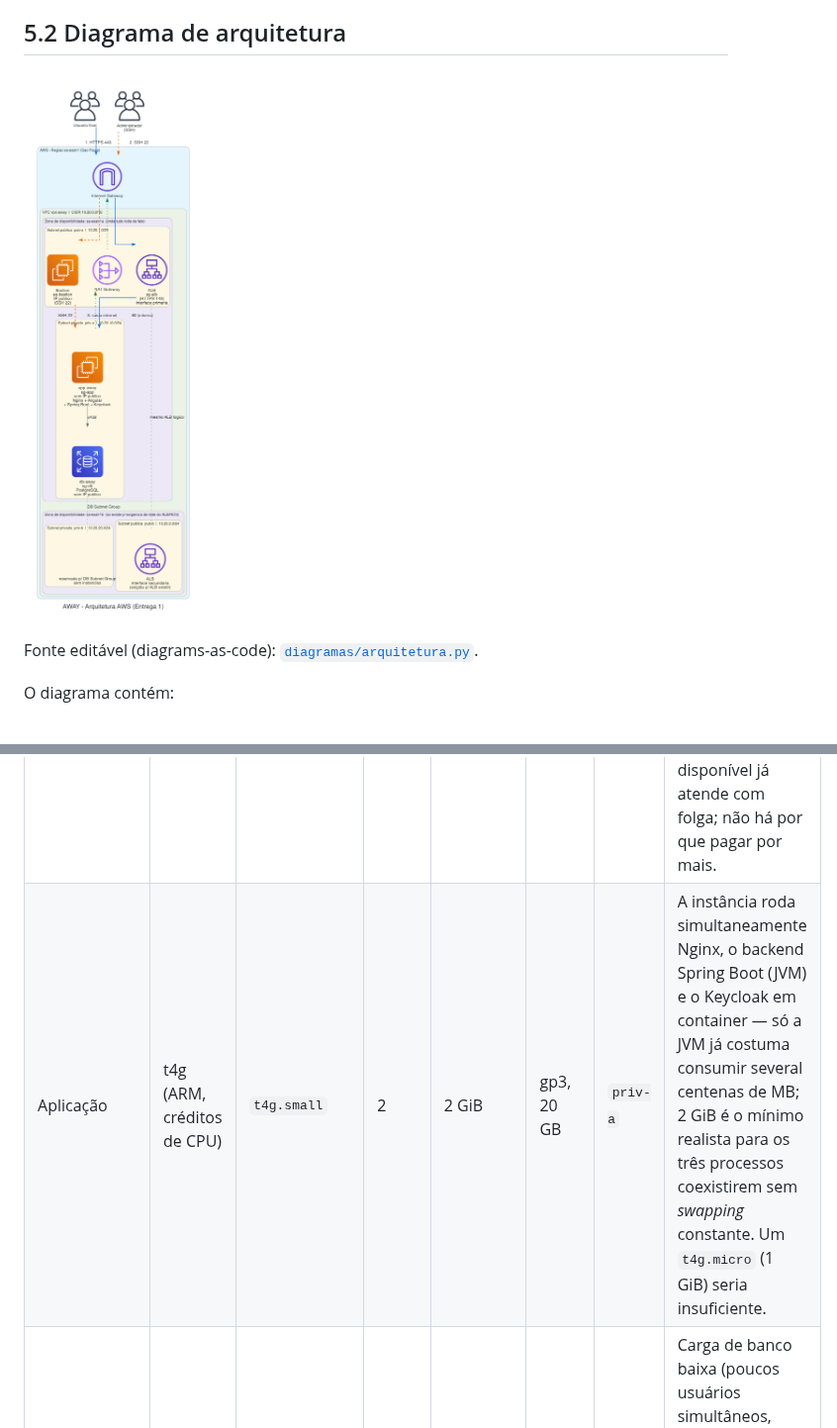
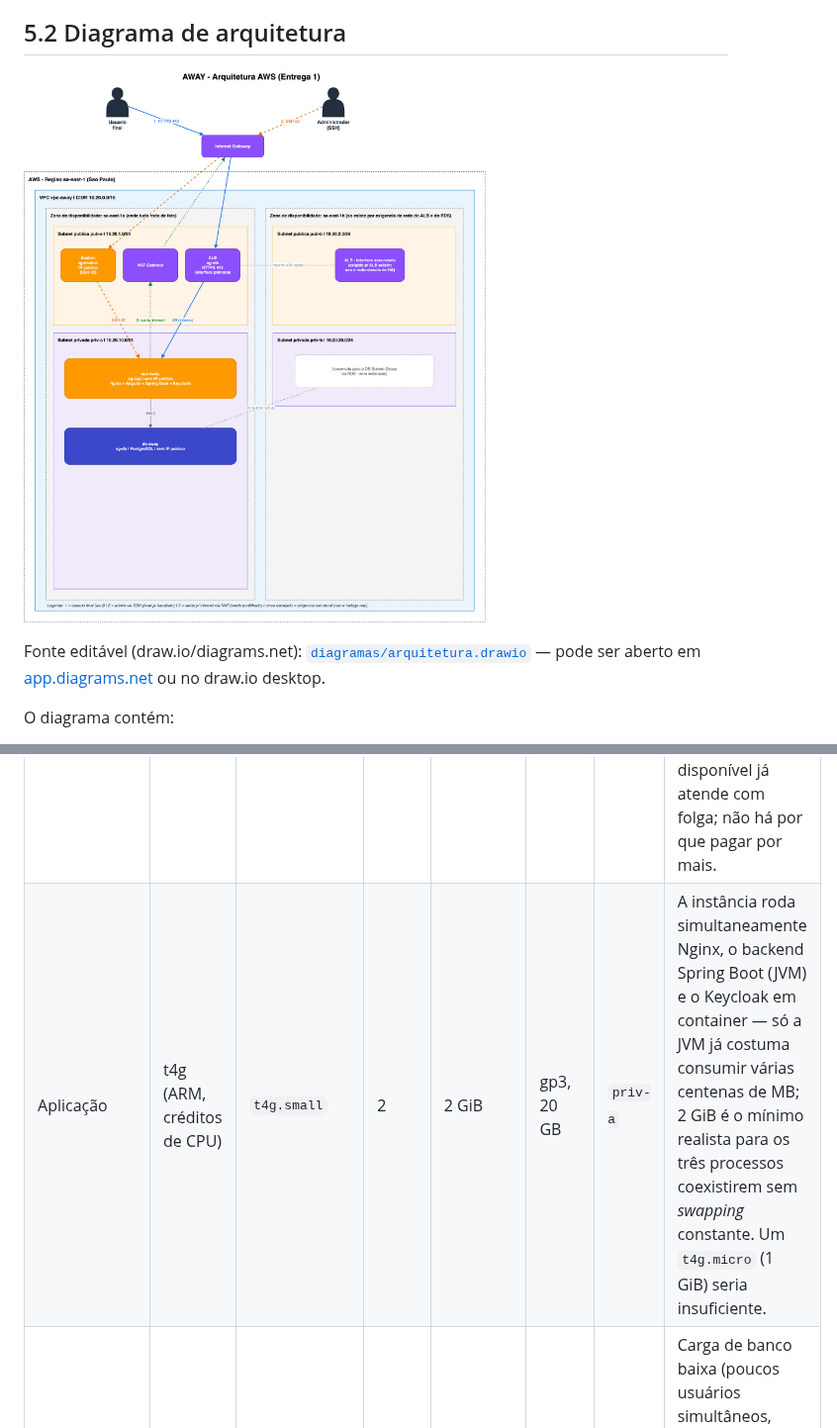
Before and after one commit to anacanttu/away-infra, a Markdown page: docs/arquitetura.md, 2 parts joined by grey strips. Shown at 99% size. GitHub-like rendering; pictures changed too: docs/diagramas/arquitetura.png.

```diff
--- a/docs/arquitetura.md
+++ b/docs/arquitetura.md
@@ -27,7 +27,7 @@
 
 ![Diagrama de arquitetura AWAY](diagramas/arquitetura.png)
 
-Fonte editável (diagrams-as-code): [`diagramas/arquitetura.py`](diagramas/arquitetura.py).
+Fonte editável (draw.io/diagrams.net): [`diagramas/arquitetura.drawio`](diagramas/arquitetura.drawio) — pode ser aberto em [app.diagrams.net](https://app.diagrams.net) ou no draw.io desktop.
 
 O diagrama contém:
 - Provedor (AWS), região (`sa-east-1` — São Paulo) e duas zonas de disponibilidade: `sa-east-1a` (onde roda toda a computação e os dados) e `sa-east-1b` (existe só para satisfazer os requisitos de rede do ALB e do RDS — ver seção 5.3).
@@ -112,7 +112,7 @@ Por isso `pub-b` e `priv-b` existem na rede, mas **nenhuma instância de aplica
 | Componente | Família | Tipo | vCPU | Memória | Disco | Sub-rede | Justificativa |
 |---|---|---|---|---|---|---|---|
 | Bastion | t4g (ARM, créditos de CPU) | `t4g.nano` | 2 | 0,5 GiB | gp3, 8 GB | `pub-a` | Uso puramente esporádico (só quando alguém precisa dar SSH para manutenção); não roda nenhum serviço além do SSH. O menor tamanho disponível já atende com folga; não há por que pagar por mais. |
-| Aplicação | t4g (ARM, créditos de CPU) | `t4g.small` | 2 | 2 GiB | gp3, 20 GB | `priv-a` | A instância roda simultaneamente Nginx, o backend Spring Boot (JVM) e o Keycloak em container — só a JVM já costuma consumir several centenas de MB; 2 GiB é o mínimo realista para os três processos coexistirem sem *swapping* constante. Um `t4g.micro` (1 GiB) seria insuficiente. |
+| Aplicação | t4g (ARM, créditos de CPU) | `t4g.small` | 2 | 2 GiB | gp3, 20 GB | `priv-a` | A instância roda simultaneamente Nginx, o backend Spring Boot (JVM) e o Keycloak em container — só a JVM já costuma consumir várias centenas de MB; 2 GiB é o mínimo realista para os três processos coexistirem sem *swapping* constante. Um `t4g.micro` (1 GiB) seria insuficiente. |
 | Banco de dados | t4g (ARM, créditos de CPU) | `db.t4g.micro` | 2 | 1 GiB | gp3, 20 GB | `priv-a` | Carga de banco baixa (poucos usuários simultâneos, consultas simples de CRUD); 1 GiB de memória é suficiente para o *working set* do PostgreSQL nesse volume de dados. |
 
 **Comportamento ao esgotar os créditos de CPU (família `t4g`, `Unlimited` desativado por padrão).** Todas as instâncias escolhidas são da família `t4g`, que usa CPU compartilhada com um saldo de créditos: a instância acumula créditos quando está ociosa e os gasta quando processa acima da linha de base (definida por tamanho). Em modo padrão (*Standard*, sem *T4g Unlimited*), se os créditos acabarem durante um pico de uso sustentado, a instância é **limitada (throttled)** à performance da linha de base (não é desligada nem perde dados) — na prática, requisições ficam mais lentas até o saldo de créditos se recompor. Dado o perfil de uso do AWAY (uso interno, picos curtos de CRUD, não processamento contínuo), esse é um trade-off aceitável: o grupo prioriza o custo baixo das instâncias `t4g` sobre a garantia de performance constante que uma família de uso geral (ex.: `m6g`) ofereceria a um custo maior.
```
Also changed, not shown: IA.md (+1 -1 lines), README.md (+1 -1 lines), 2 other files.
